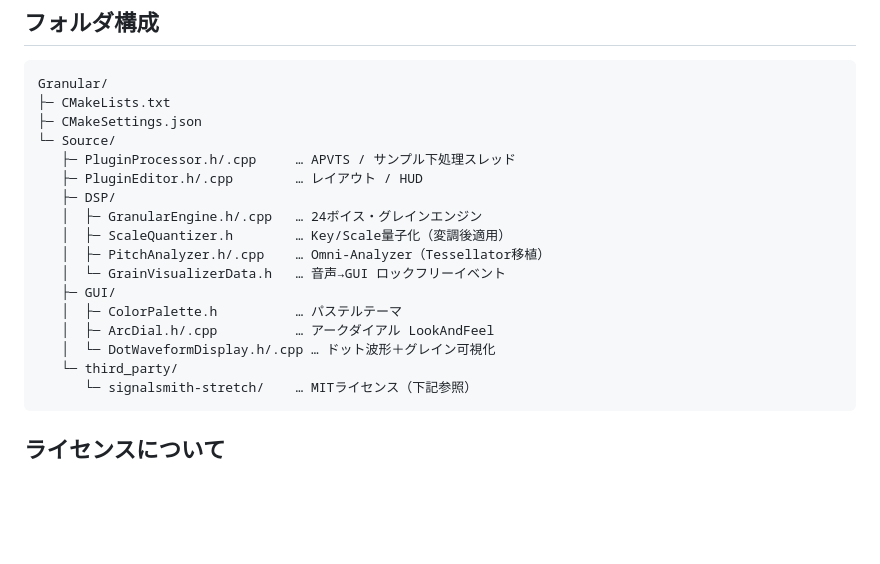
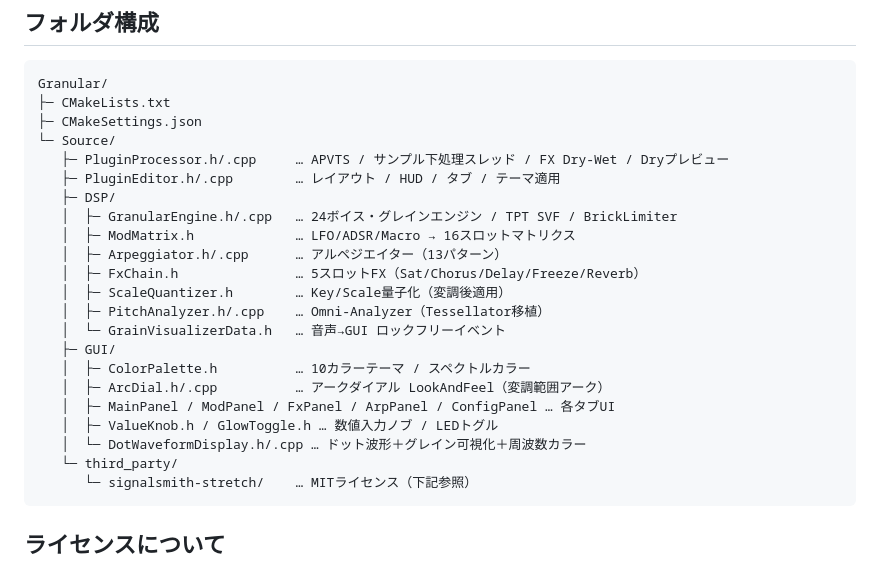
Before and after one commit to OTODESK4193/Granular, a Markdown page: README.md, the part around one of its changes. GitHub-like rendering; blank space fills up the shorter version.

````diff
--- a/README.md
+++ b/README.md
@@ -61,17 +77,22 @@ Granular/
 ├─ CMakeLists.txt
 ├─ CMakeSettings.json
 └─ Source/
-   ├─ PluginProcessor.h/.cpp     … APVTS / サンプル下処理スレッド
-   ├─ PluginEditor.h/.cpp        … レイアウト / HUD
+   ├─ PluginProcessor.h/.cpp     … APVTS / サンプル下処理スレッド / FX Dry-Wet / Dryプレビュー
+   ├─ PluginEditor.h/.cpp        … レイアウト / HUD / タブ / テーマ適用
    ├─ DSP/
-   │  ├─ GranularEngine.h/.cpp   … 24ボイス・グレインエンジン
+   │  ├─ GranularEngine.h/.cpp   … 24ボイス・グレインエンジン / TPT SVF / BrickLimiter
+   │  ├─ ModMatrix.h             … LFO/ADSR/Macro → 16スロットマトリクス
+   │  ├─ Arpeggiator.h/.cpp      … アルペジエイター（13パターン）
+   │  ├─ FxChain.h               … 5スロットFX（Sat/Chorus/Delay/Freeze/Reverb）
    │  ├─ ScaleQuantizer.h        … Key/Scale量子化（変調後適用）
    │  ├─ PitchAnalyzer.h/.cpp    … Omni-Analyzer（Tessellator移植）
    │  └─ GrainVisualizerData.h   … 音声→GUI ロックフリーイベント
    ├─ GUI/
-   │  ├─ ColorPalette.h          … パステルテーマ
-   │  ├─ ArcDial.h/.cpp          … アークダイアル LookAndFeel
-   │  └─ DotWaveformDisplay.h/.cpp … ドット波形＋グレイン可視化
+   │  ├─ ColorPalette.h          … 10カラーテーマ / スペクトルカラー
+   │  ├─ ArcDial.h/.cpp          … アークダイアル LookAndFeel（変調範囲アーク）
+   │  ├─ MainPanel / ModPanel / FxPanel / ArpPanel / ConfigPanel … 各タブUI
+   │  ├─ ValueKnob.h / GlowToggle.h … 数値入力ノブ / LEDトグル
+   │  └─ DotWaveformDisplay.h/.cpp … ドット波形＋グレイン可視化＋周波数カラー
    └─ third_party/
       └─ signalsmith-stretch/    … MITライセンス（下記参照）
 ```
````
Also changed, not shown: other parts of README.md (+38 -14 lines), Assets/Gramular_Arp.jpg (added), Assets/Granular_Config.jpg (added), Assets/Granular_FX.jpg (added), Assets/Granular_Main.jpg (added), Assets/Granular_Mod.jpg (added), 3 other files.
